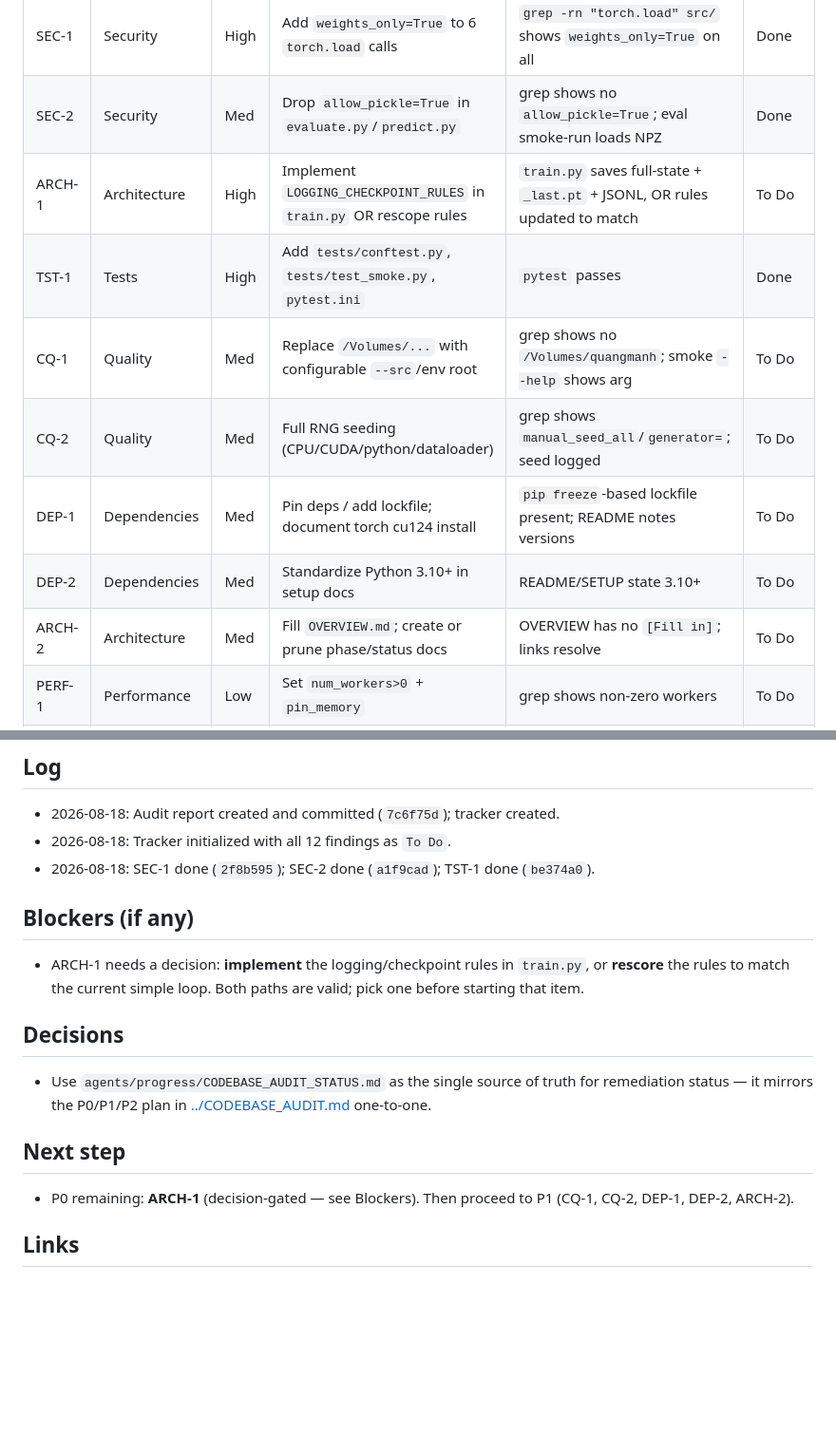
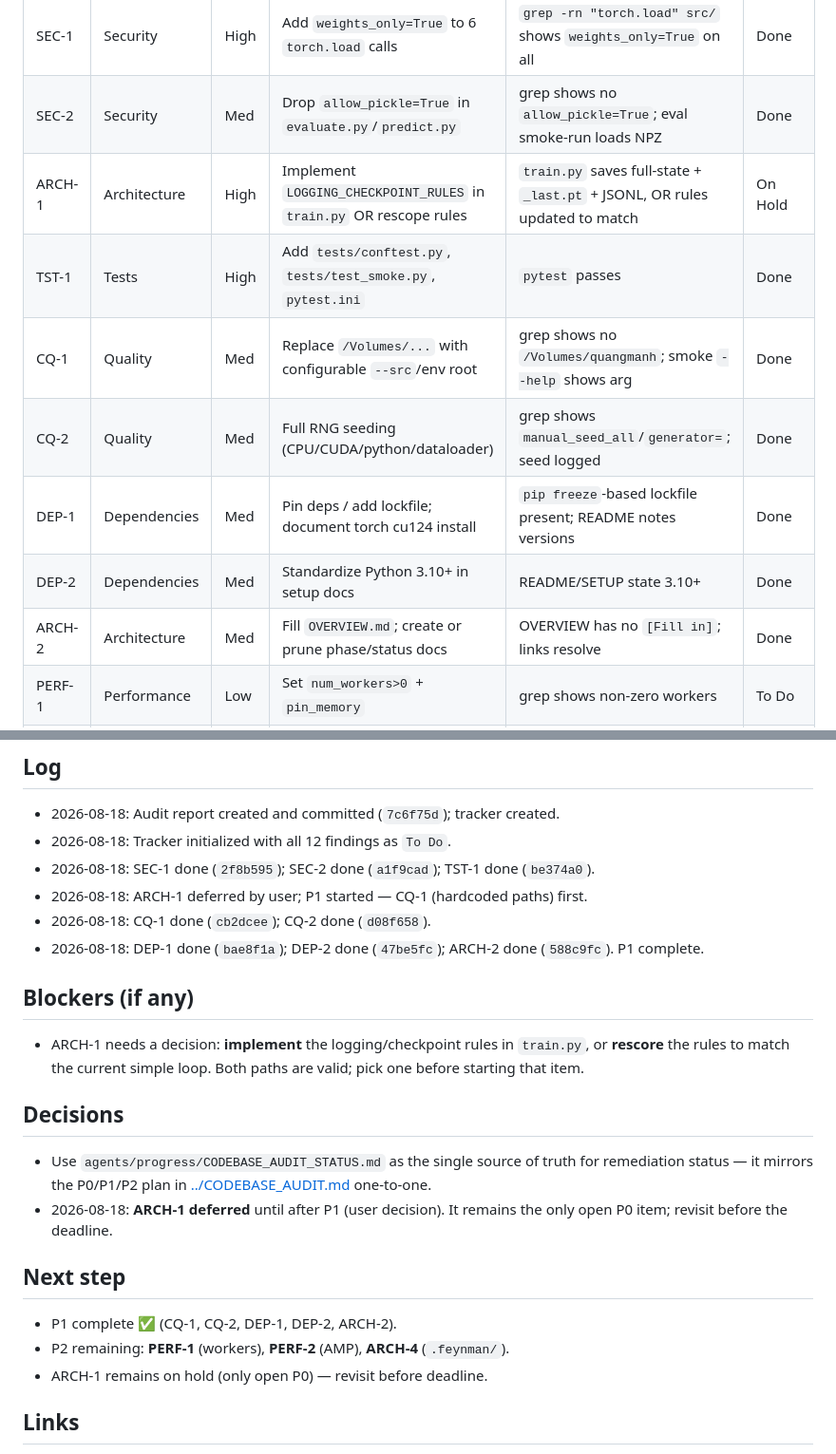
Before and after one commit to QuangManhAI/deepfake-ViT, a Markdown page: agents/progress/CODEBASE_AUDIT_STATUS.md, 2 parts joined by grey strips. Shown at 95% size. Drawn GitHub-style; blank space fills up the shorter version.

Commit message:
docs(agents): mark P1 (CQ-1, CQ-2, DEP-1, DEP-2, ARCH-2) complete

```diff
--- a/agents/progress/CODEBASE_AUDIT_STATUS.md
+++ b/agents/progress/CODEBASE_AUDIT_STATUS.md
@@ -33,13 +33,13 @@ Legend: `To Do` → `In Progress` → `Done` (or `Wontfix`). Priority tier in pa
 |---|---|---|---|---|---|
 | SEC-1 | Security | High | Add `weights_only=True` to 6 `torch.load` calls | `grep -rn "torch.load" src/` shows `weights_only=True` on all | Done |
 | SEC-2 | Security | Med | Drop `allow_pickle=True` in `evaluate.py`/`predict.py` | grep shows no `allow_pickle=True`; eval smoke-run loads NPZ | Done |
-| ARCH-1 | Architecture | High | Implement `LOGGING_CHECKPOINT_RULES` in `train.py` OR rescope rules | `train.py` saves full-state + `_last.pt` + JSONL, OR rules updated to match | To Do |
+| ARCH-1 | Architecture | High | Implement `LOGGING_CHECKPOINT_RULES` in `train.py` OR rescope rules | `train.py` saves full-state + `_last.pt` + JSONL, OR rules updated to match | On Hold |
 | TST-1 | Tests | High | Add `tests/conftest.py`, `tests/test_smoke.py`, `pytest.ini` | `pytest` passes | Done |
-| CQ-1 | Quality | Med | Replace `/Volumes/...` with configurable `--src`/env root | grep shows no `/Volumes/quangmanh`; smoke `--help` shows arg | To Do |
-| CQ-2 | Quality | Med | Full RNG seeding (CPU/CUDA/python/dataloader) | grep shows `manual_seed_all`/`generator=`; seed logged | To Do |
-| DEP-1 | Dependencies | Med | Pin deps / add lockfile; document torch cu124 install | `pip freeze`-based lockfile present; README notes versions | To Do |
-| DEP-2 | Dependencies | Med | Standardize Python 3.10+ in setup docs | README/SETUP state 3.10+ | To Do |
-| ARCH-2 | Architecture | Med | Fill `OVERVIEW.md`; create or prune phase/status docs | OVERVIEW has no `[Fill in]`; links resolve | To Do |
+| CQ-1 | Quality | Med | Replace `/Volumes/...` with configurable `--src`/env root | grep shows no `/Volumes/quangmanh`; smoke `--help` shows arg | Done |
+| CQ-2 | Quality | Med | Full RNG seeding (CPU/CUDA/python/dataloader) | grep shows `manual_seed_all`/`generator=`; seed logged | Done |
+| DEP-1 | Dependencies | Med | Pin deps / add lockfile; document torch cu124 install | `pip freeze`-based lockfile present; README notes versions | Done |
+| DEP-2 | Dependencies | Med | Standardize Python 3.10+ in setup docs | README/SETUP state 3.10+ | Done |
+| ARCH-2 | Architecture | Med | Fill `OVERVIEW.md`; create or prune phase/status docs | OVERVIEW has no `[Fill in]`; links resolve | Done |
 | PERF-1 | Performance | Low | Set `num_workers>0` + `pin_memory` | grep shows non-zero workers | To Do |
 | PERF-2 | Performance | Low | Add opt-in AMP (`torch.autocast`) | `--amp` flag present | To Do |
 | ARCH-4 | Architecture | Low | Gitignore + untrack `.feynman/` | `git check-ignore .feynman/` succeeds; file untracked | To Do |
@@ -53,6 +53,9 @@ Positive findings (SEC-3, ARCH-3, PERF-3): **no action** — keep as-is.
 - 2026-08-18: Audit report created and committed (`7c6f75d`); tracker created.
 - 2026-08-18: Tracker initialized with all 12 findings as `To Do`.
 - 2026-08-18: SEC-1 done (`2f8b595`); SEC-2 done (`a1f9cad`); TST-1 done (`be374a0`).
+- 2026-08-18: ARCH-1 deferred by user; P1 started — CQ-1 (hardcoded paths) first.
+- 2026-08-18: CQ-1 done (`cb2dcee`); CQ-2 done (`d08f658`).
+- 2026-08-18: DEP-1 done (`bae8f1a`); DEP-2 done (`47be5fc`); ARCH-2 done (`588c9fc`). P1 complete.
 
 ## Blockers (if any)
 
@@ -65,11 +68,14 @@ Positive findings (SEC-3, ARCH-3, PERF-3): **no action** — keep as-is.
 - Use `agents/progress/CODEBASE_AUDIT_STATUS.md` as the single source of truth
   for remediation status — it mirrors the P0/P1/P2 plan in
   [../CODEBASE_AUDIT.md](../CODEBASE_AUDIT.md) one-to-one.
+- 2026-08-18: **ARCH-1 deferred** until after P1 (user decision). It remains
+  the only open P0 item; revisit before the deadline.
 
 ## Next step
 
-- P0 remaining: **ARCH-1** (decision-gated — see Blockers). Then proceed to P1
-  (CQ-1, CQ-2, DEP-1, DEP-2, ARCH-2).
+- P1 complete ✅ (CQ-1, CQ-2, DEP-1, DEP-2, ARCH-2).
+- P2 remaining: **PERF-1** (workers), **PERF-2** (AMP), **ARCH-4** (`.feynman/`).
+- ARCH-1 remains on hold (only open P0) — revisit before deadline.
 
 ## Links
 
```
